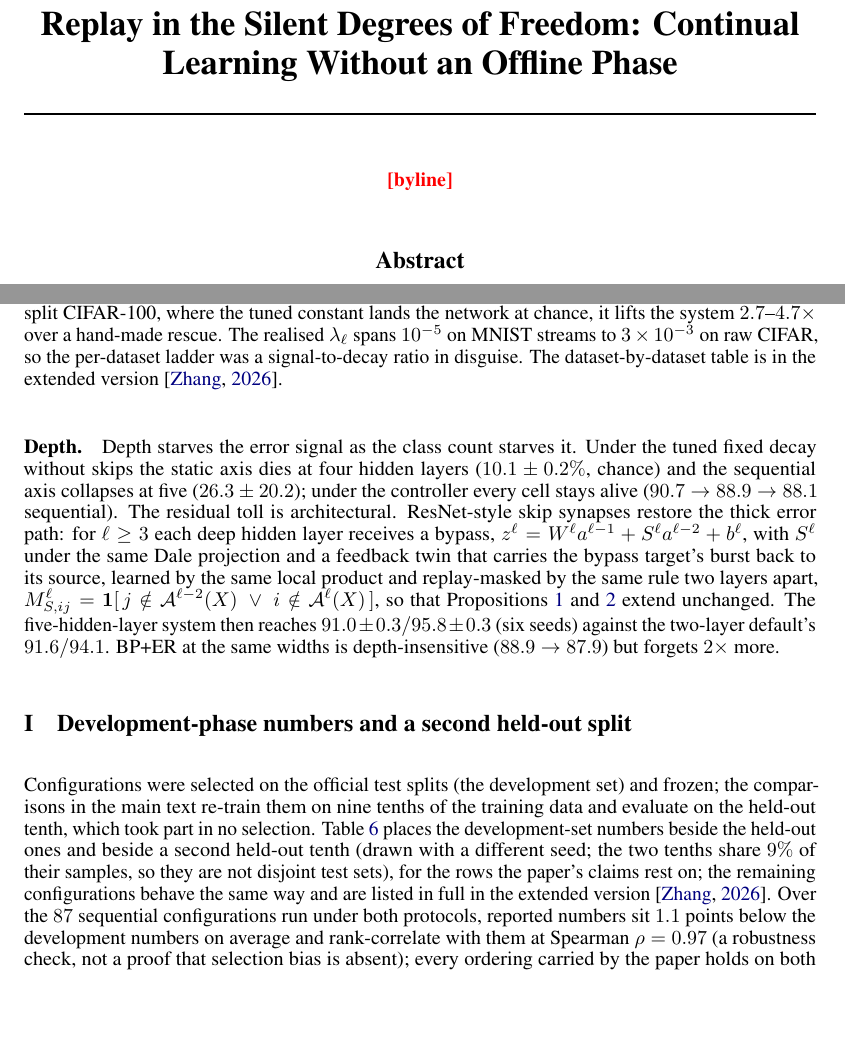
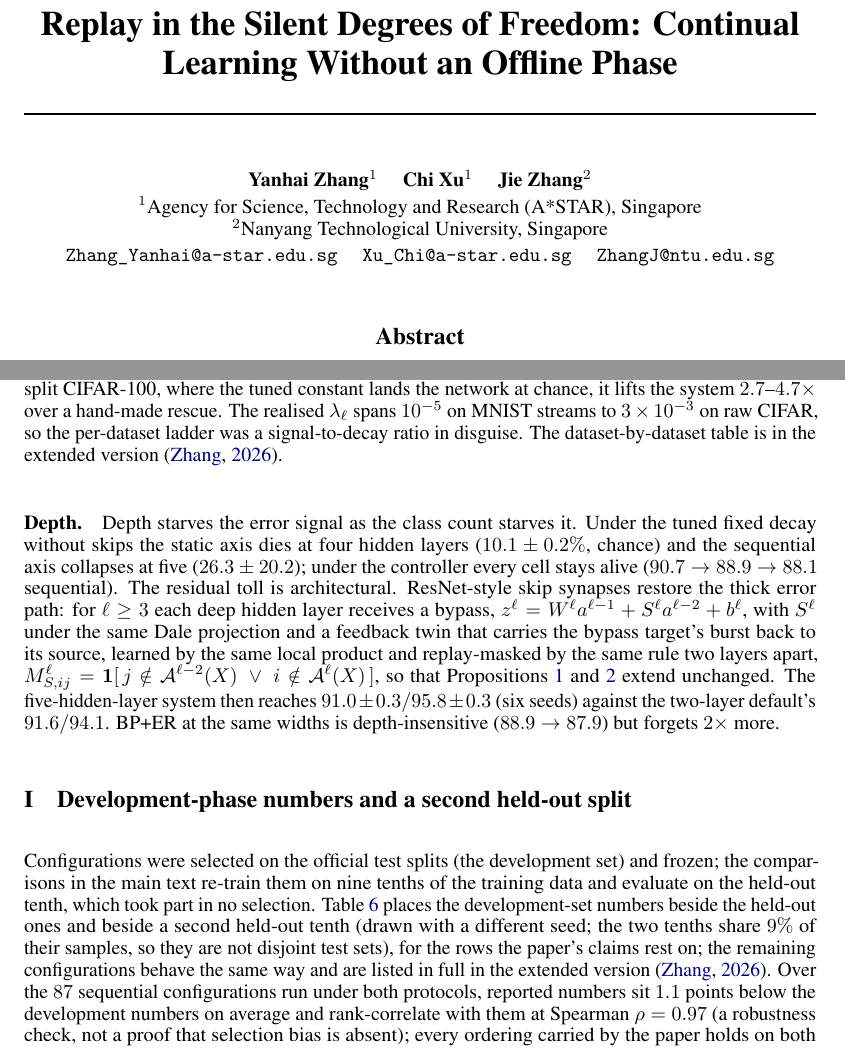
Before and after one commit to Hanny658/IaC-Replay-in-SDF, a LaTeX paper (report/workshop/cl4fmagents.tex): two parts of pages 1 and 15 of 16, joined at a grey line, cut so that both start at the same text, the shorter picture padded with empty space. Compiled offline with pdfLaTeX.

Commit message:
Set the camera-ready byline and drop the last anonymity from the README. The e-mail addresses contain underscores, which LaTeX reads as subscript markers outside maths, so each one raised a missing-dollar error; they are escaped and set in typewriter, and the stray row separators before each \And are gone. Giving every author their own affiliation line does not fit: each \And column is a third of the text width, the laboratory's full name does not fit in it, so the three authors stack vertically and the nine resulting lines push the end of the conclusion onto page nine. The byline is therefore grouped, with numbered superscripts on one line of names, the two affiliations under it and the addresses on a shared line, which costs four lines and leaves the main text ending on page eight. The README now names the venue and links the arXiv version instead of claiming the paper is under double-blind review

```diff
--- a/report/workshop/cl4fmagents.tex
+++ b/report/workshop/cl4fmagents.tex
@@ -30,10 +30,10 @@
 \title{Replay in the Silent Degrees of Freedom: Continual Learning Without an Offline Phase}
 
 \author{%
-  % CAMERA-READY BYLINE: replace the line below with name, affiliation and e-mail,
-  % one row per line (\\ between rows, \And between co-authors).
-  % The red marker is there so an unfilled byline cannot reach the submission.
-  \textcolor{red}{[byline]}
+  Yanhai Zhang$^{1}$ \quad Chi Xu$^{1}$ \quad Jie Zhang$^{2}$ \\[2pt]
+  $^{1}$Agency for Science, Technology and Research (A*STAR), Singapore \\
+  $^{2}$Nanyang Technological University, Singapore \\[2pt]
+  \texttt{Zhang\_Yanhai@a-star.edu.sg} \quad \texttt{Xu\_Chi@a-star.edu.sg} \quad \texttt{ZhangJ@ntu.edu.sg}
 }
 
 \begin{document}
```
Also changed, not shown: README.md, report/workshop/cl4fmagents.pdf, report/workshop/cl4fmagents.tex (1 more changed lines).
